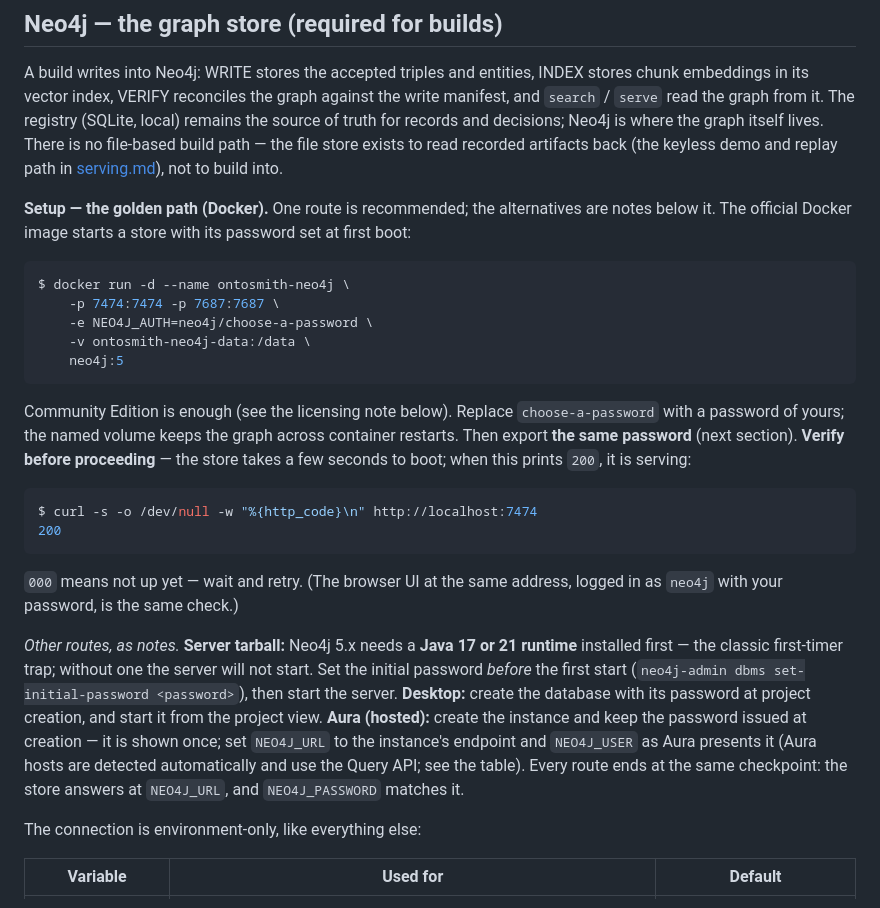
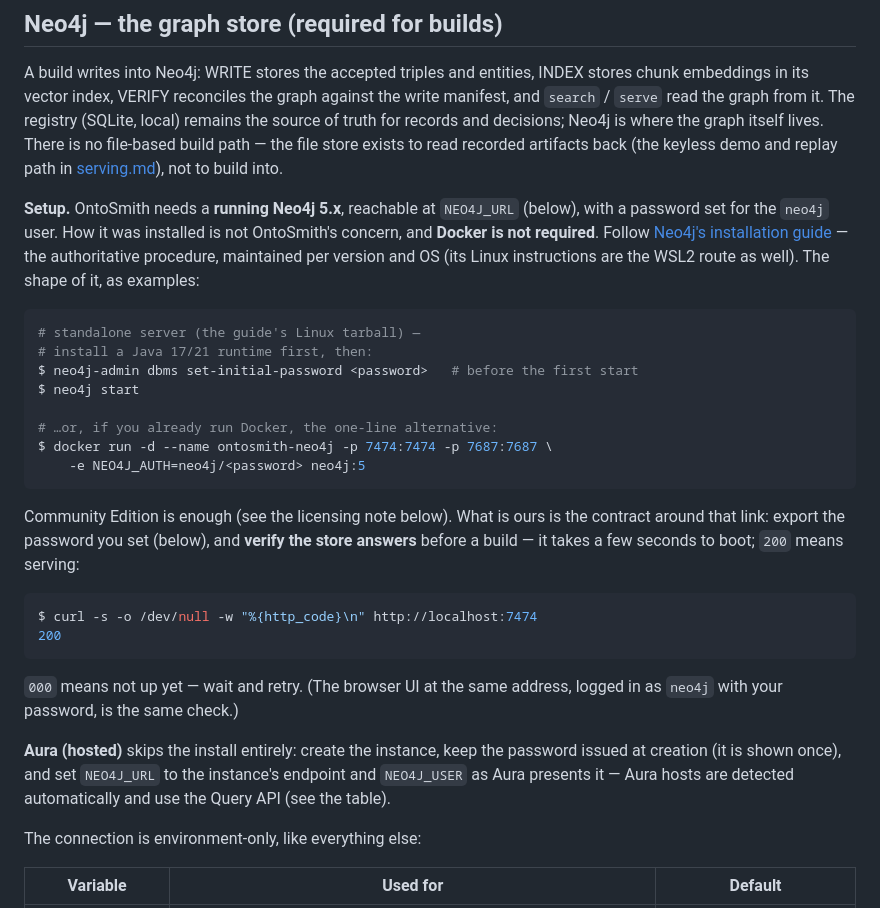
Before and after one commit to Dongbumlee/ontosmith, a Markdown page: docs/connections.md, the part around the change. Drawn GitHub-style.

````diff
--- a/docs/connections.md
+++ b/docs/connections.md
@@ -346,26 +346,33 @@ build path — the file store exists to read recorded
 artifacts back (the keyless demo and replay path in
 [serving.md](serving.md)), not to build into.
 
-**Setup — the golden path (Docker).** One route is
-recommended; the alternatives are notes below it.
-The official Docker image starts a store with its
-password set at first boot:
+**Setup.** OntoSmith needs a **running Neo4j 5.x**,
+reachable at `NEO4J_URL` (below), with a password
+set for the `neo4j` user. How it was installed is
+not OntoSmith's concern, and **Docker is not
+required**. Follow [Neo4j's installation
+guide](https://neo4j.com/docs/operations-manual/current/installation/)
+— the authoritative procedure, maintained per
+version and OS (its Linux instructions are the
+WSL2 route as well). The shape of it, as examples:
 
 ```console
-$ docker run -d --name ontosmith-neo4j \
-    -p 7474:7474 -p 7687:7687 \
-    -e NEO4J_AUTH=neo4j/choose-a-password \
-    -v ontosmith-neo4j-data:/data \
-    neo4j:5
+# standalone server (the guide's Linux tarball) —
+# install a Java 17/21 runtime first, then:
+$ neo4j-admin dbms set-initial-password <password>   # before the first start
+$ neo4j start
+
+# …or, if you already run Docker, the one-line alternative:
+$ docker run -d --name ontosmith-neo4j -p 7474:7474 -p 7687:7687 \
+    -e NEO4J_AUTH=neo4j/<password> neo4j:5
 ```
 
-Community Edition is enough (see the licensing note
-below). Replace `choose-a-password` with a password
-of yours; the named volume keeps the graph across
-container restarts. Then export **the same
-password** (next section). **Verify before
-proceeding** — the store takes a few seconds to
-boot; when this prints `200`, it is serving:
+Community Edition is enough (see the licensing
+note below). What is ours is the contract around
+that link: export the password you set (below),
+and **verify the store answers** before a build —
+it takes a few seconds to boot; `200` means
+serving:
 
 ```console
 $ curl -s -o /dev/null -w "%{http_code}\n" http://localhost:7474
@@ -376,22 +383,13 @@ $ curl -s -o /dev/null -w "%{http_code}\n" http://localhost:7474
 browser UI at the same address, logged in as
 `neo4j` with your password, is the same check.)
 
-*Other routes, as notes.* **Server tarball:** Neo4j
-5.x needs a **Java 17 or 21 runtime** installed
-first — the classic first-timer trap; without one
-the server will not start. Set the initial password
-*before* the first start
-(`neo4j-admin dbms set-initial-password <password>`),
-then start the server. **Desktop:** create the
-database with its password at project creation, and
-start it from the project view. **Aura (hosted):**
-create the instance and keep the password issued at
-creation — it is shown once; set `NEO4J_URL` to the
-instance's endpoint and `NEO4J_USER` as Aura
-presents it (Aura hosts are detected automatically
-and use the Query API; see the table). Every route
-ends at the same checkpoint: the store answers at
-`NEO4J_URL`, and `NEO4J_PASSWORD` matches it.
+**Aura (hosted)** skips the install entirely:
+create the instance, keep the password issued at
+creation (it is shown once), and set `NEO4J_URL`
+to the instance's endpoint and `NEO4J_USER` as
+Aura presents it — Aura hosts are detected
+automatically and use the Query API (see the
+table).
 
 The connection is environment-only, like
 everything else:
````
Also changed, not shown: docs/hands-on.md (+42 -35 lines).
